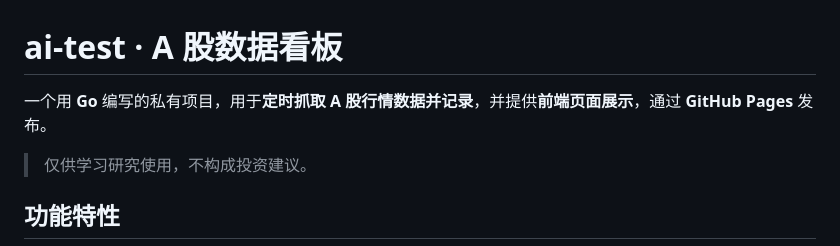
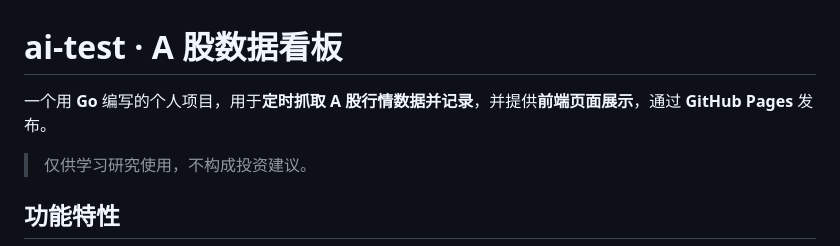
Before and after one commit to luckyss6/ai-test, a Markdown page: README.md, the part around the change. Drawn GitHub-style.

Commit message:
docs: 更新 README 项目说明

```diff
--- a/README.md
+++ b/README.md
@@ -1,6 +1,6 @@
 # ai-test · A 股数据看板
 
-一个用 **Go** 编写的私有项目，用于**定时抓取 A 股行情数据并记录**，并提供**前端页面展示**，通过 **GitHub Pages** 发布。
+一个用 **Go** 编写的个人项目，用于**定时抓取 A 股行情数据并记录**，并提供**前端页面展示**，通过 **GitHub Pages** 发布。
 
 > 仅供学习研究使用，不构成投资建议。
 
```
